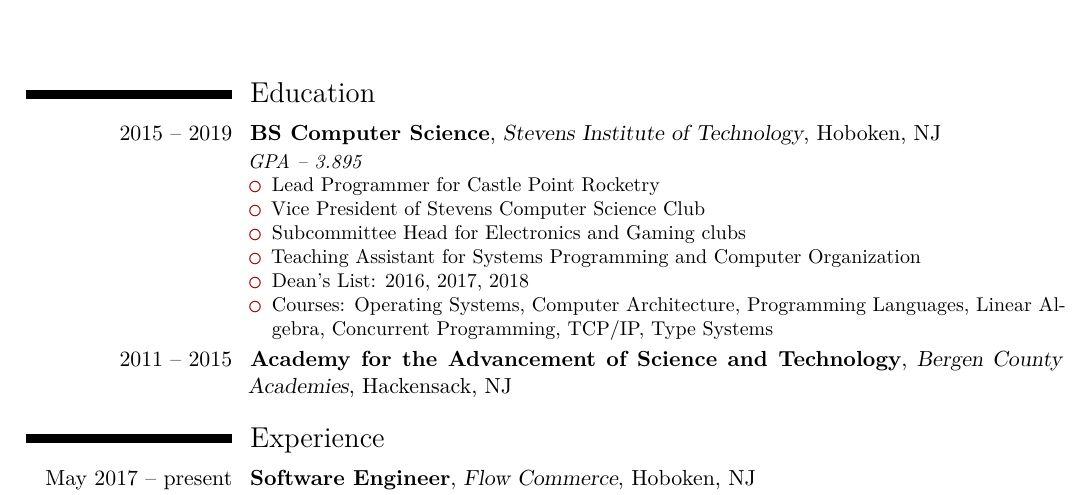
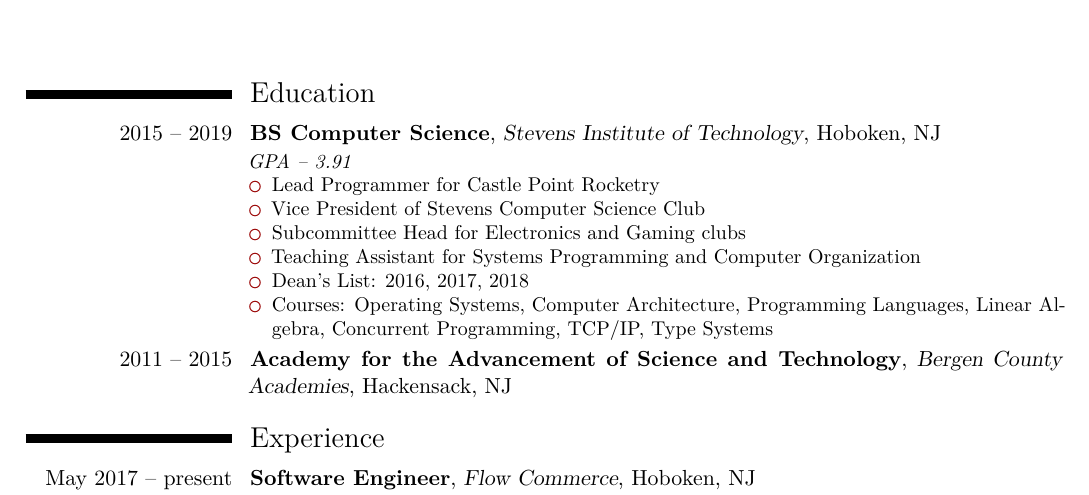
Before and after one commit to benwaffle/resume, a LaTeX CV (resume.tex): part of page 1 of 2, cut so that both start at the same text. Compiled offline with XeLaTeX.

Commit message:
update gpa

```diff
--- a/resume.tex
+++ b/resume.tex
@@ -22,7 +22,7 @@
 
 \section{Education}
 \cventry{2015 -- 2019}{BS Computer Science}{Stevens Institute of Technology}{Hoboken, NJ}{}{
-    \textit{GPA -- 3.895}
+    \textit{GPA -- 3.91}
     \begin{itemize}
         \item Lead Programmer for \href{https://castlepointrocketry.space}{Castle Point Rocketry}
         \item Vice President of Stevens Computer Science Club
```
